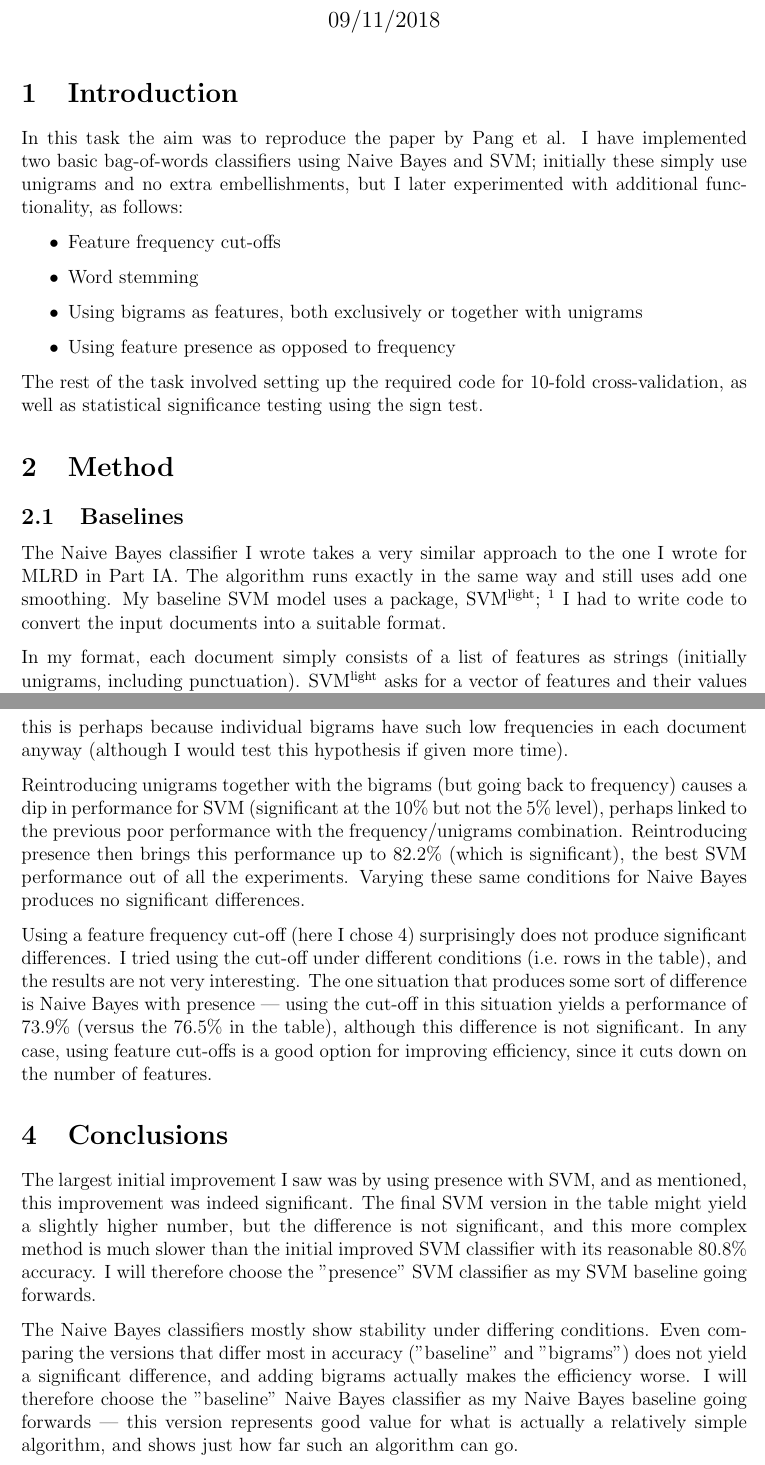
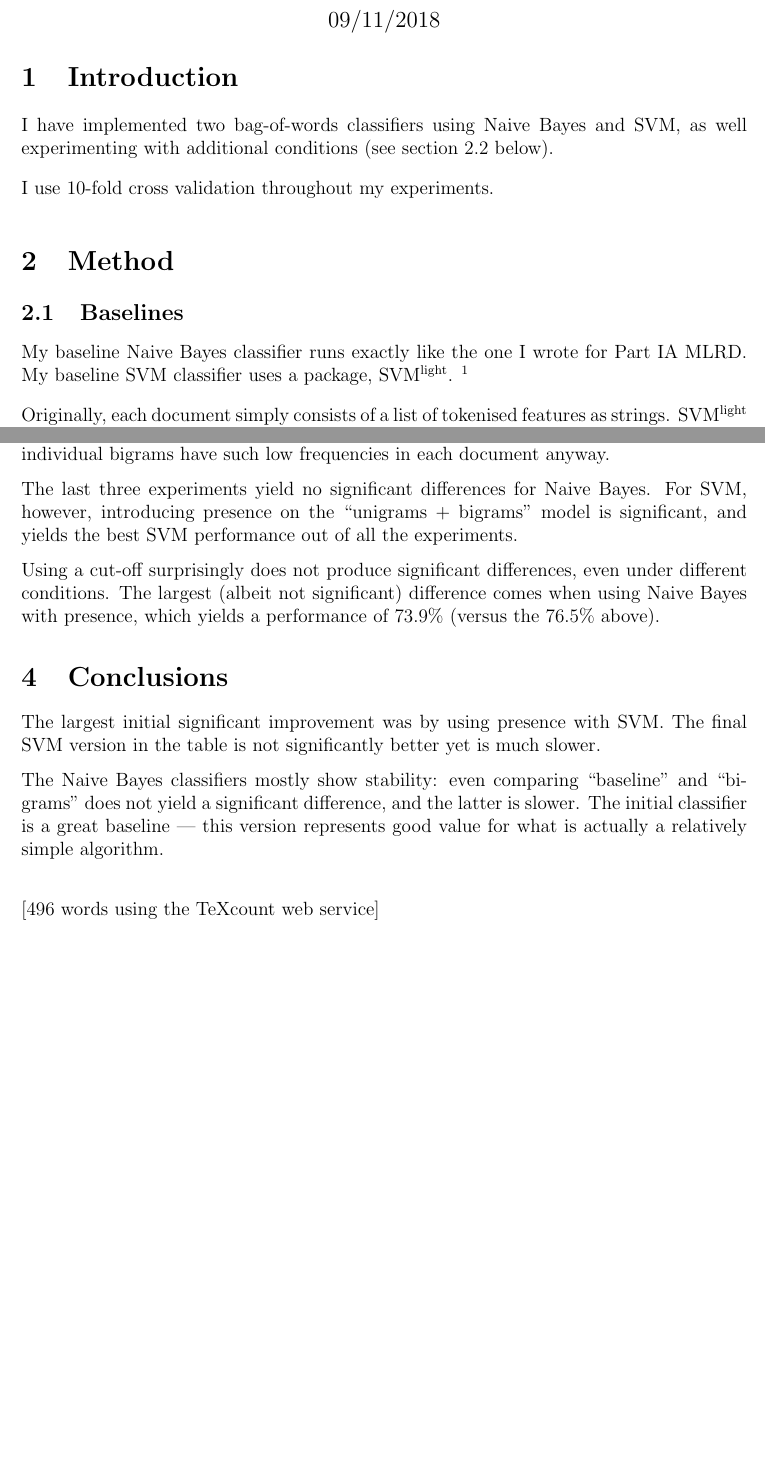
Before and after one commit to Macro206/nlp-practicals, a LaTeX document (Reports/Part I Report.tex): two parts of pages 1 and 3 of 3 before the commit and two parts of pages 1 and 2 of 2 after it, joined at a grey line, cut so that both start at the same text, the shorter picture padded with empty space. Compiled offline with pdfLaTeX.

Commit message:
Finished part one report

```diff
--- a/Reports/Part I Report.tex
+++ b/Reports/Part I Report.tex
@@ -8,30 +8,25 @@
 \title{%
   Natural Language Processing \\
   \large Assessment 1}
-\author{Matteo G. Pozzi (mgp35)}
-\date{09/11/2018}
+\author{Matteo G. Pozzi (mgp35)\vspace{-2ex}}
+\date{09/11/2018\vspace{-2ex}}
 
 \begin{document}
 \maketitle
 
+
 \section{Introduction}
 
-In this task the aim was to reproduce the paper by Pang et al. I have implemented two basic bag-of-words classifiers using Naive Bayes and SVM; initially these simply use unigrams and no extra embellishments, but I later experimented with additional functionality, as follows:
+I have implemented two bag-of-words classifiers using Naive Bayes and SVM, as well experimenting with additional conditions (see section 2.2 below).
 
-\begin{itemize}
-\item Feature frequency cut-offs
-\item Word stemming
-\item Using bigrams as features, both exclusively or together with unigrams
-\item Using feature presence as opposed to frequency
-\end{itemize}
+I use 10-fold cross validation throughout my experiments.
 
-The rest of the task involved setting up the required code for 10-fold cross-validation, as well as statistical significance testing using the sign test.
 
 \section{Method}
 
 \subsection{Baselines}
 
-The Naive Bayes classifier I wrote takes a very similar approach to the one I wrote for MLRD in Part IA. The algorithm runs exactly in the same way and still uses add one smoothing. My baseline SVM model uses a package, SVM\textsuperscript{light}; \footnote{https://pypi.org/project/svmlight/} I had to write code to convert the input documents into a suitable format.
+My baseline Naive Bayes classifier runs exactly like the one I wrote for Part IA MLRD. My baseline SVM classifier uses a package, SVM\textsuperscript{light}. \footnote{https://pypi.org/project/svmlight/}
 
-In my format, each document simply consists of a list of features as strings (initially unigrams, including punctuation). SVM\textsuperscript{light} asks for a vector of features and their values (e.g. frequencies), represented as a list of such tuples, for each document. Features must be integers, so I decided to do a pre-processing step where I scan over all of the features across all documents and assign a different ID to each (I keep a map from features to IDs, and increment my ID every time I see a new feature). This gives me a bijection from features to integers, which then allows me to pass in the appropriate feature vectors.
+Originally, each document simply consists of a list of tokenised features as strings. SVM\textsuperscript{light} asks for a list of \textit{(feature, value)} pairs for each document (where \textit{value} is feature frequency, initially). Features must be integers, so I scan over all of the features across all documents in sequence and assign a new ID to every new feature I see (using a dictionary).
 
@@ -73,14 +68,21 @@ Using presence instead of frequency creates a dramatic improvement in the perfor
 
-Using bigrams as features causes Naive Bayes' performance to rise slightly, albeit not significantly --- SVM's accuracy with bigrams is actually significantly different than with unigrams. Using presence here does not cause significant differences in either case --- this is perhaps because individual bigrams have such low frequencies in each document anyway (although I would test this hypothesis if given more time).
+My hypothesis was that stemming would make an improvement --- however, the difference is not significant (for either classifier).
 
-Reintroducing unigrams together with the bigrams (but going back to frequency) causes a dip in performance for SVM (significant at the 10\% but not the 5\% level), perhaps linked to the previous poor performance with the frequency/unigrams combination. Reintroducing presence then brings this performance up to 82.2\% (which is significant), the best SVM performance out of all the experiments. Varying these same conditions for Naive Bayes produces no significant differences.
+Using bigrams as features is not significantly different for Naive Bayes, but is for SVM, however. Using presence here is not significant in either case --- this is \textit{perhaps} because individual bigrams have such low frequencies in each document anyway.
 
-Using a feature frequency cut-off (here I chose 4) surprisingly does not produce significant differences. I tried using the cut-off under different conditions (i.e.\ rows in the table), and the results are not very interesting. The one situation that produces some sort of difference is Naive Bayes with presence --- using the cut-off in this situation yields a performance of 73.9\% (versus the 76.5\% in the table), although this difference is not significant. In any case, using feature cut-offs is a good option for improving efficiency, since it cuts down on the number of features.
+The last three experiments yield no significant differences for Naive Bayes. For SVM, however, introducing presence on the ``unigrams + bigrams'' model is significant, and yields the best SVM performance out of all the experiments.
+
+Using a cut-off surprisingly does not produce significant differences, even under different conditions. The largest (albeit not significant) difference comes when using Naive Bayes with presence, which yields a performance of 73.9\% (versus the 76.5\% above).
+
 
 \section{Conclusions}
 
-The largest initial improvement I saw was by using presence with SVM, and as mentioned, this improvement was indeed significant. The final SVM version in the table might yield a slightly higher number, but the difference is not significant, and this more complex method is much slower than the initial improved SVM classifier with its reasonable 80.8\% accuracy. I will therefore choose the "presence" SVM classifier as my SVM baseline going forwards.
+The largest initial significant improvement was by using presence with SVM. The final SVM version in the table is not significantly better yet is much slower.
 
-The Naive Bayes classifiers mostly show stability under differing conditions. Even comparing the versions that differ most in accuracy ("baseline" and "bigrams") does not yield a significant difference, and adding bigrams actually makes the efficiency worse. I will therefore choose the "baseline" Naive Bayes classifier as my Naive Bayes baseline going forwards --- this version represents good value for what is actually a relatively simple algorithm, and shows just how far such an algorithm can go.
+The Naive Bayes classifiers mostly show stability: even comparing ``baseline'' and ``bigrams'' does not yield a significant difference, and the latter is slower. The initial classifier is a great baseline --- this version represents good value for what is actually a relatively simple algorithm.
+
+\vspace{16px}
+
+[496 words using the TeXcount web service]
 
 \end{document}
```
Also changed, not shown: Reports/Part I Report.tex (22 more changed lines), 3 other files.
